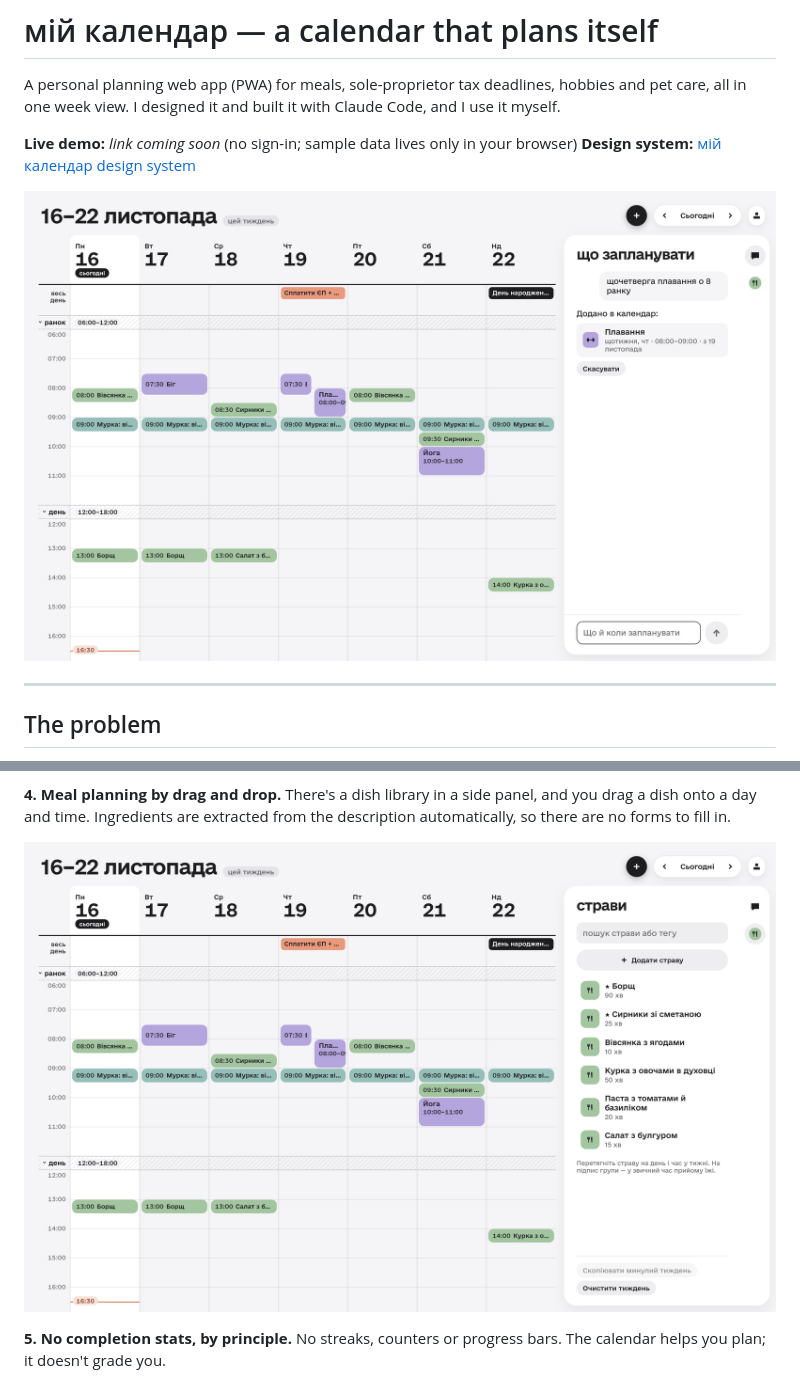
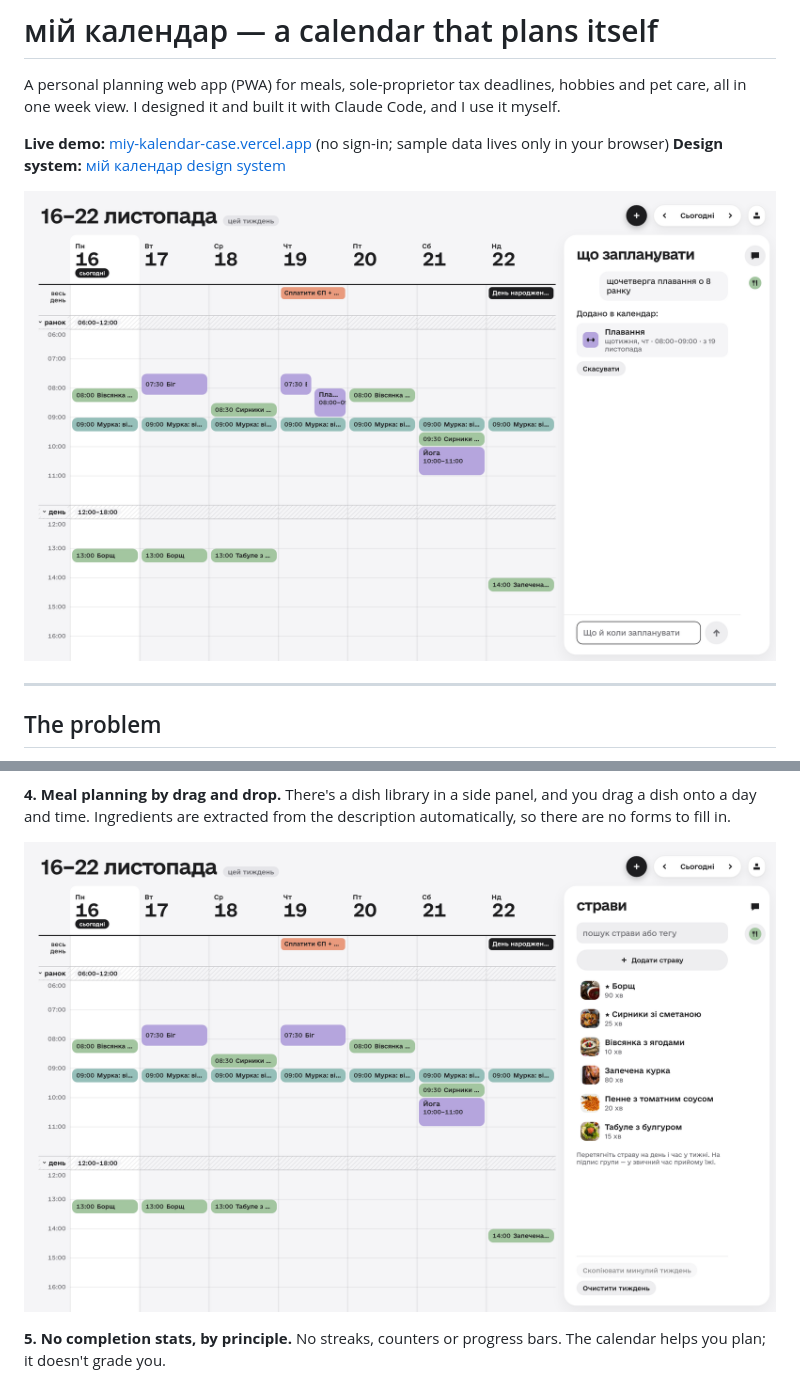
Before and after one commit to TanaBereziuk/miy-kalendar-case, a Markdown page: README.md, 2 parts joined by grey strips. Drawn GitHub-style; pictures changed too: docs/screenshots/assistant.png, docs/screenshots/dishes.png.

Commit message:
README: live demo link, screenshots with dish photos and new dish names
Co-Authored-By: Claude Opus 5.5 <noreply@anthropic.com>
Claude-Session: https://claude.ai/code/session_01Nq77otRBtED72Koos1975G

```diff
--- a/README.md
+++ b/README.md
@@ -3,7 +3,7 @@
 A personal planning web app (PWA) for meals, sole-proprietor tax deadlines, hobbies and pet care, all in one week view.
 I designed it and built it with Claude Code, and I use it myself.
 
-**Live demo:** _link coming soon_ (no sign-in; sample data lives only in your browser)
+**Live demo:** [miy-kalendar-case.vercel.app](https://miy-kalendar-case.vercel.app) (no sign-in; sample data lives only in your browser)
 **Design system:** [мій календар design system](https://claude.ai/artifact/3vBzMkq3jixvQ184BwDobQ)
 
 ![Week view with the assistant panel](docs/screenshots/assistant.png)
```
